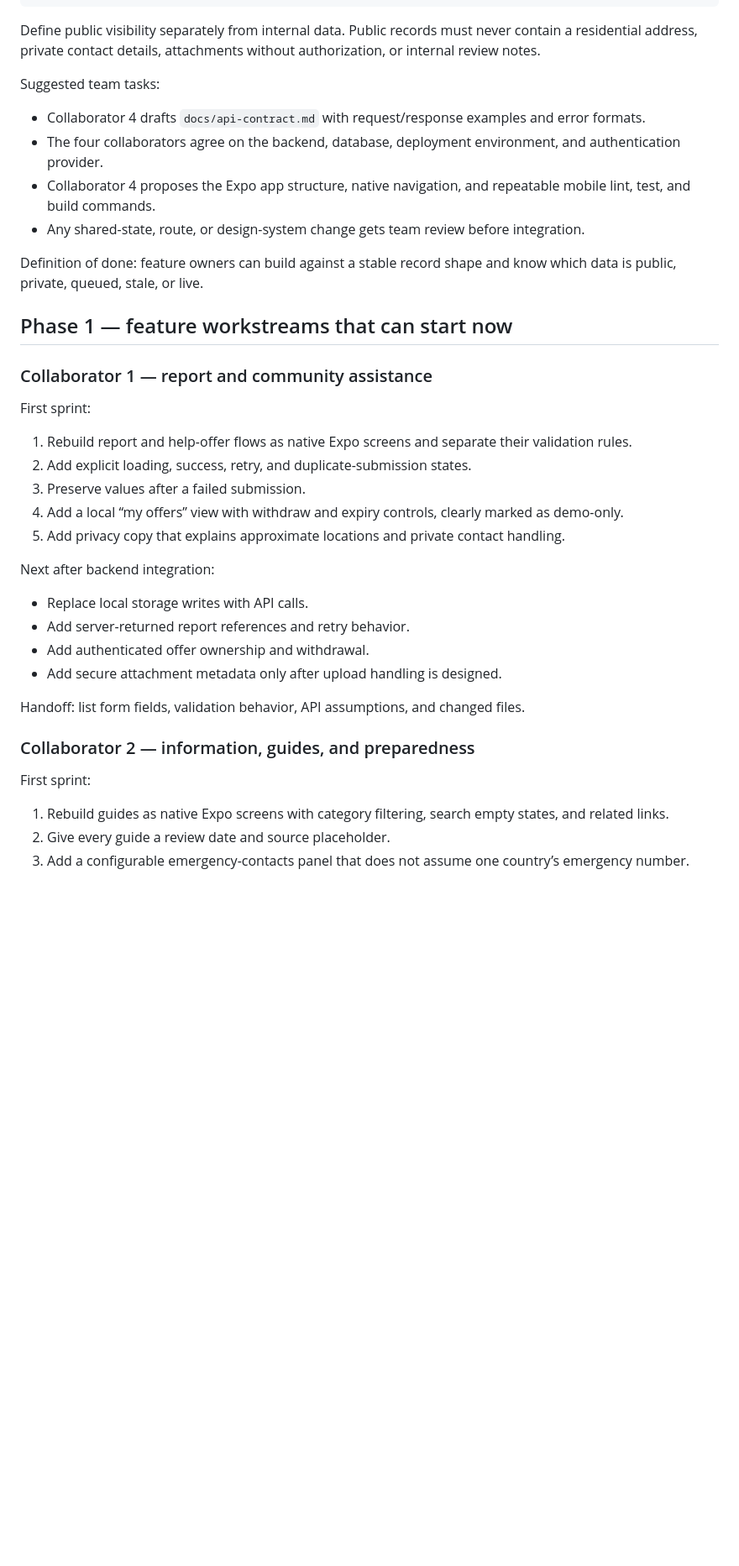
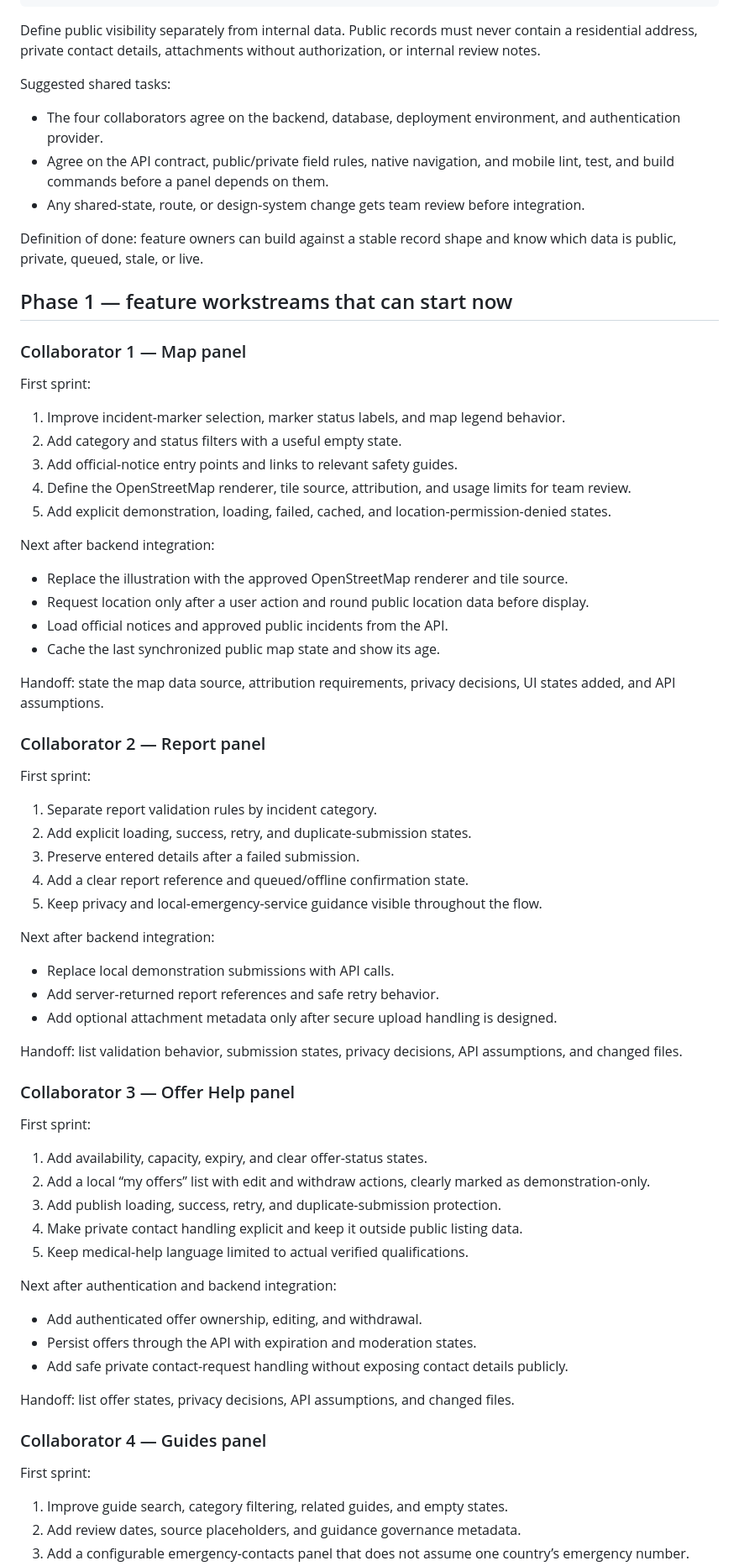
Before and after one commit to refoldingcrystal/SafeTogether, a Markdown page: docs/implementation-plan.md, the part around one of its changes. Shown at 84% size. Rendered like a GitHub page; blank space fills up the shorter version.

```diff
--- a/docs/implementation-plan.md
+++ b/docs/implementation-plan.md
@@ -41,40 +41,75 @@ AuditEvent: id, action, actorId, targetType, targetId, createdAt
 
 Define public visibility separately from internal data. Public records must never contain a residential address, private contact details, attachments without authorization, or internal review notes.
 
-Suggested team tasks:
+Suggested shared tasks:
 
-- Collaborator 4 drafts `docs/api-contract.md` with request/response examples and error formats.
 - The four collaborators agree on the backend, database, deployment environment, and authentication provider.
-- Collaborator 4 proposes the Expo app structure, native navigation, and repeatable mobile lint, test, and build commands.
+- Agree on the API contract, public/private field rules, native navigation, and mobile lint, test, and build commands before a panel depends on them.
 - Any shared-state, route, or design-system change gets team review before integration.
 
 Definition of done: feature owners can build against a stable record shape and know which data is public, private, queued, stale, or live.
 
 ## Phase 1 — feature workstreams that can start now
 
-### Collaborator 1 — report and community assistance
+### Collaborator 1 — Map panel
 
 First sprint:
 
-1. Rebuild report and help-offer flows as native Expo screens and separate their validation rules.
-2. Add explicit loading, success, retry, and duplicate-submission states.
-3. Preserve values after a failed submission.
-4. Add a local “my offers” view with withdraw and expiry controls, clearly marked as demo-only.
-5. Add privacy copy that explains approximate locations and private contact handling.
+1. Improve incident-marker selection, marker status labels, and map legend behavior.
+2. Add category and status filters with a useful empty state.
+3. Add official-notice entry points and links to relevant safety guides.
+4. Define the OpenStreetMap renderer, tile source, attribution, and usage limits for team review.
+5. Add explicit demonstration, loading, failed, cached, and location-permission-denied states.
 
 Next after backend integration:
 
-- Replace local storage writes with API calls.
-- Add server-returned report references and retry behavior.
-- Add authenticated offer ownership and withdrawal.
-- Add secure attachment metadata only after upload handling is designed.
+- Replace the illustration with the approved OpenStreetMap renderer and tile source.
+- Request location only after a user action and round public location data before display.
+- Load official notices and approved public incidents from the API.
+- Cache the last synchronized public map state and show its age.
 
-Handoff: list form fields, validation behavior, API assumptions, and changed files.
+Handoff: state the map data source, attribution requirements, privacy decisions, UI states added, and API assumptions.
 
-### Collaborator 2 — information, guides, and preparedness
+### Collaborator 2 — Report panel
 
 First sprint:
 
-1. Rebuild guides as native Expo screens with category filtering, search empty states, and related links.
-2. Give every guide a review date and source placeholder.
+1. Separate report validation rules by incident category.
+2. Add explicit loading, success, retry, and duplicate-submission states.
+3. Preserve entered details after a failed submission.
+4. Add a clear report reference and queued/offline confirmation state.
+5. Keep privacy and local-emergency-service guidance visible throughout the flow.
+
+Next after backend integration:
+
+- Replace local demonstration submissions with API calls.
+- Add server-returned report references and safe retry behavior.
+- Add optional attachment metadata only after secure upload handling is designed.
+
+Handoff: list validation behavior, submission states, privacy decisions, API assumptions, and changed files.
+
+### Collaborator 3 — Offer Help panel
+
+First sprint:
+
+1. Add availability, capacity, expiry, and clear offer-status states.
+2. Add a local “my offers” list with edit and withdraw actions, clearly marked as demonstration-only.
+3. Add publish loading, success, retry, and duplicate-submission protection.
+4. Make private contact handling explicit and keep it outside public listing data.
+5. Keep medical-help language limited to actual verified qualifications.
+
+Next after authentication and backend integration:
+
+- Add authenticated offer ownership, editing, and withdrawal.
+- Persist offers through the API with expiration and moderation states.
+- Add safe private contact-request handling without exposing contact details publicly.
+
+Handoff: list offer states, privacy decisions, API assumptions, and changed files.
+
+### Collaborator 4 — Guides panel
+
+First sprint:
+
+1. Improve guide search, category filtering, related guides, and empty states.
+2. Add review dates, source placeholders, and guidance governance metadata.
 3. Add a configurable emergency-contacts panel that does not assume one country’s emergency number.
```
Also changed, not shown: other parts of docs/implementation-plan.md (+11 -47 lines), docs/collaboration.md (+12 -9 lines).
